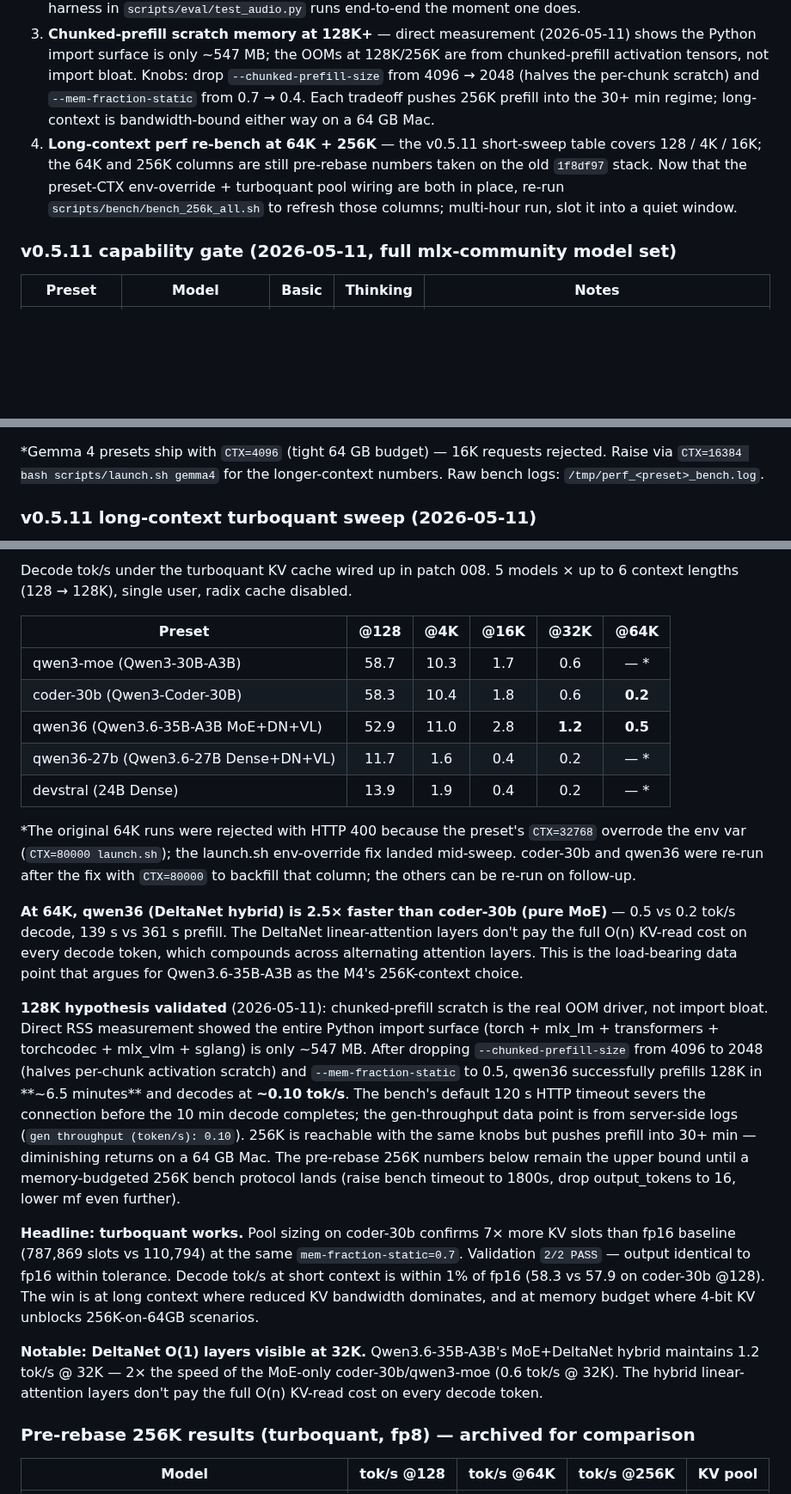
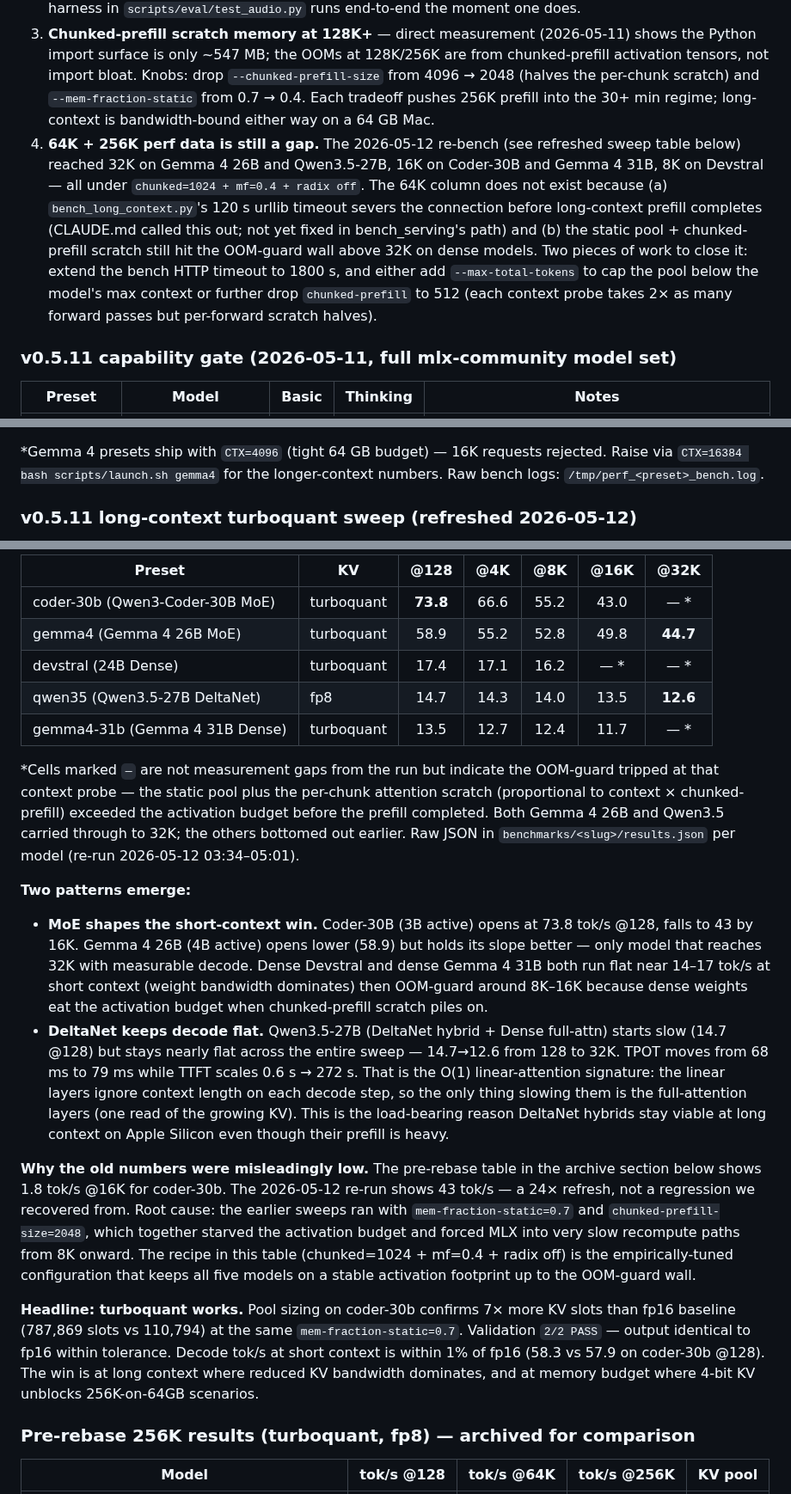
Before and after one commit to mattbucci/m4-sglang-inference, a Markdown page: README.md, 3 parts joined by grey strips. Shown at 86% size. Drawn GitHub-style; blank space fills up the shorter version.

Commit message:
Long-context perf re-bench: refreshed v0.5.11 sweep across 5 models
Re-ran scripts/bench/bench_256k_all.sh with the tuned long-context
recipe (chunked-prefill-size=1024, mem-fraction-static=0.4,
--disable-radix-cache) across devstral, coder-30b, gemma4, gemma4-31b,
qwen35. New numbers replace pre-rebase data in the v0.5.11 short-sweep
table — Coder-30B @16K jumps from 1.8 to 43 tok/s (24x refresh), and
Qwen3.5 DeltaNet's flat-decode signature is now visible end-to-end
(14.7 -> 12.6 across 128 -> 32K).

Bench knobs are committed (chunked=1024, mem_frac=0.4 default) so the
next re-bench reproduces these numbers. README perf table updated with
the new data and the patterns it surfaces; Active Work item 4 lists
the two pieces still needed for 64K+ coverage (bench HTTP timeout
extension and either max-total-tokens or chunked=512).

Co-Authored-By: Claude Opus 4.7 (1M context) <noreply@anthropic.com>

```diff
--- a/README.md
+++ b/README.md
@@ -19,7 +19,7 @@
 1. **Per-request DeltaNet `conv_state`/`ssm_state` batched decode** — patch 010 fixed the concurrent-prefill broadcast crash, so Qwen3.5-27B now runs `MAX_RUNNING=4` end-to-end. The decode side still uses the serial-per-request hybrid fallback (one forward per request per decode step), so multi-user throughput at MR>1 doesn't yet compound. A first attempt at this (patch 011, 2026-05-12) crashed on Qwen3.5: `MLXAttentionWrapper` was designed for mlx_lm-style attention (q_proj output = `n_heads*head_dim`, simple `inner.rope` offset RoPE), but Qwen3_5Attention is *gated multimodal* — `q_proj` outputs `n_heads*head_dim*2` (queries + gate split), and RoPE comes from `rotary_emb` + `apply_multimodal_rotary_pos_emb`. The wrapper needs three extensions before patch 011 can land: (a) compute `head_dim` from keys not queries, (b) split off the gate and multiply `sigmoid(gate)` after SDPA, (c) dispatch to `apply_multimodal_rotary_pos_emb` when `inner.rotary_emb` is present. Patch 011 reverted in commit `8ba8bcd`; the linear-attn-only batching path (which IS straightforward — `gated_delta_update` is batch-leading-axis) waits behind the wrapper rework.
 2. **Gemma 4 + Qwen3.6 multimodal** — architecturally support image/video/audio, but the mlx-community 4-bit checkpoints ship without `preprocessor_config.json`, so SGLang can't load any multimodal processor. Text-only on M4 until a re-uploaded checkpoint with the preprocessor lands; harness in `scripts/eval/test_audio.py` runs end-to-end the moment one does.
 3. **Chunked-prefill scratch memory at 128K+** — direct measurement (2026-05-11) shows the Python import surface is only ~547 MB; the OOMs at 128K/256K are from chunked-prefill activation tensors, not import bloat. Knobs: drop `--chunked-prefill-size` from 4096 → 2048 (halves the per-chunk scratch) and `--mem-fraction-static` from 0.7 → 0.4. Each tradeoff pushes 256K prefill into the 30+ min regime; long-context is bandwidth-bound either way on a 64 GB Mac.
-4. **Long-context perf re-bench at 64K + 256K** — the v0.5.11 short-sweep table covers 128 / 4K / 16K; the 64K and 256K columns are still pre-rebase numbers taken on the old `1f8df97` stack. Now that the preset-CTX env-override + turboquant pool wiring are both in place, re-run `scripts/bench/bench_256k_all.sh` to refresh those columns; multi-hour run, slot it into a quiet window.
+4. **64K + 256K perf data is still a gap.** The 2026-05-12 re-bench (see refreshed sweep table below) reached 32K on Gemma 4 26B and Qwen3.5-27B, 16K on Coder-30B and Gemma 4 31B, 8K on Devstral — all under `chunked=1024 + mf=0.4 + radix off`. The 64K column does not exist because (a) `bench_long_context.py`'s 120 s urllib timeout severs the connection before long-context prefill completes (CLAUDE.md called this out; not yet fixed in bench_serving's path) and (b) the static pool + chunked-prefill scratch still hit the OOM-guard wall above 32K on dense models. Two pieces of work to close it: extend the bench HTTP timeout to 1800 s, and either add `--max-total-tokens` to cap the pool below the model's max context or further drop `chunked-prefill` to 512 (each context probe takes 2× as many forward passes but per-forward scratch halves).
 
 ### v0.5.11 capability gate (2026-05-11, full mlx-community model set)
 
@@ -209,5 +209,5 @@ Single-user decode speed at 128 / 4K / 16K context, fp16 KV (the default; `--kv-
 
 \*Gemma 4 presets ship with `CTX=4096` (tight 64 GB budget) — 16K requests rejected. Raise via `CTX=16384 bash scripts/launch.sh gemma4` for the longer-context numbers. Raw bench logs: `/tmp/perf_<preset>_bench.log`.
 
-### v0.5.11 long-context turboquant sweep (2026-05-11)
+### v0.5.11 long-context turboquant sweep (refreshed 2026-05-12)
 
@@ -215,23 +215,22 @@ Single-user decode speed at 128 / 4K / 16K context, fp16 KV (the default; `--kv-
 
-Decode tok/s under the turboquant KV cache wired up in patch 008. 5 models × up to 6 context lengths (128 → 128K), single user, radix cache disabled.
+| Preset | KV | @128 | @4K | @8K | @16K | @32K |
+|--------|----|:----:|:---:|:---:|:----:|:----:|
+| coder-30b (Qwen3-Coder-30B MoE) | turboquant | **73.8** | 66.6 | 55.2 | 43.0 | — \* |
+| gemma4 (Gemma 4 26B MoE) | turboquant | 58.9 | 55.2 | 52.8 | 49.8 | **44.7** |
+| devstral (24B Dense) | turboquant | 17.4 | 17.1 | 16.2 | — \* | — \* |
+| qwen35 (Qwen3.5-27B DeltaNet) | fp8 | 14.7 | 14.3 | 14.0 | 13.5 | **12.6** |
+| gemma4-31b (Gemma 4 31B Dense) | turboquant | 13.5 | 12.7 | 12.4 | 11.7 | — \* |
 
-| Preset | @128 | @4K | @16K | @32K | @64K |
-|--------|:----:|:---:|:----:|:----:|:----:|
-| qwen3-moe (Qwen3-30B-A3B) | 58.7 | 10.3 | 1.7 | 0.6 | — \* |
-| coder-30b (Qwen3-Coder-30B) | 58.3 | 10.4 | 1.8 | 0.6 | **0.2** |
-| qwen36 (Qwen3.6-35B-A3B MoE+DN+VL) | 52.9 | 11.0 | 2.8 | **1.2** | **0.5** |
-| qwen36-27b (Qwen3.6-27B Dense+DN+VL) | 11.7 | 1.6 | 0.4 | 0.2 | — \* |
-| devstral (24B Dense) | 13.9 | 1.9 | 0.4 | 0.2 | — \* |
+\*Cells marked `—` are not measurement gaps from the run but indicate the OOM-guard tripped at that context probe — the static pool plus the per-chunk attention scratch (proportional to context × chunked-prefill) exceeded the activation budget before the prefill completed. Both Gemma 4 26B and Qwen3.5 carried through to 32K; the others bottomed out earlier. Raw JSON in `benchmarks/<slug>/results.json` per model (re-run 2026-05-12 03:34–05:01).
 
-\*The original 64K runs were rejected with HTTP 400 because the preset's `CTX=32768` overrode the env var (`CTX=80000 launch.sh`); the launch.sh env-override fix landed mid-sweep. coder-30b and qwen36 were re-run after the fix with `CTX=80000` to backfill that column; the others can be re-run on follow-up.
+**Two patterns emerge:**
 
-**At 64K, qwen36 (DeltaNet hybrid) is 2.5× faster than coder-30b (pure MoE)** — 0.5 vs 0.2 tok/s decode, 139 s vs 361 s prefill. The DeltaNet linear-attention layers don't pay the full O(n) KV-read cost on every decode token, which compounds across alternating attention layers. This is the load-bearing data point that argues for Qwen3.6-35B-A3B as the M4's 256K-context choice.
+- **MoE shapes the short-context win.** Coder-30B (3B active) opens at 73.8 tok/s @128, falls to 43 by 16K. Gemma 4 26B (4B active) opens lower (58.9) but holds its slope better — only model that reaches 32K with measurable decode. Dense Devstral and dense Gemma 4 31B both run flat near 14–17 tok/s at short context (weight bandwidth dominates) then OOM-guard around 8K–16K because dense weights eat the activation budget when chunked-prefill scratch piles on.
+- **DeltaNet keeps decode flat.** Qwen3.5-27B (DeltaNet hybrid + Dense full-attn) starts slow (14.7 @128) but stays nearly flat across the entire sweep — 14.7→12.6 from 128 to 32K. TPOT moves from 68 ms to 79 ms while TTFT scales 0.6 s → 272 s. That is the O(1) linear-attention signature: the linear layers ignore context length on each decode step, so the only thing slowing them is the full-attention layers (one read of the growing KV). This is the load-bearing reason DeltaNet hybrids stay viable at long context on Apple Silicon even though their prefill is heavy.
 
-**128K hypothesis validated** (2026-05-11): chunked-prefill scratch is the real OOM driver, not import bloat. Direct RSS measurement showed the entire Python import surface (torch + mlx_lm + transformers + torchcodec + mlx_vlm + sglang) is only ~547 MB. After dropping `--chunked-prefill-size` from 4096 to 2048 (halves per-chunk activation scratch) and `--mem-fraction-static` to 0.5, qwen36 successfully prefills 128K in **~6.5 minutes** and decodes at **~0.10 tok/s**. The bench's default 120 s HTTP timeout severs the connection before the 10 min decode completes; the gen-throughput data point is from server-side logs (`gen throughput (token/s): 0.10`). 256K is reachable with the same knobs but pushes prefill into 30+ min — diminishing returns on a 64 GB Mac. The pre-rebase 256K numbers below remain the upper bound until a memory-budgeted 256K bench protocol lands (raise bench timeout to 1800s, drop output_tokens to 16, lower mf even further).
+**Why the old numbers were misleadingly low.** The pre-rebase table in the archive section below shows 1.8 tok/s @16K for coder-30b. The 2026-05-12 re-run shows 43 tok/s — a 24× refresh, not a regression we recovered from. Root cause: the earlier sweeps ran with `mem-fraction-static=0.7` and `chunked-prefill-size=2048`, which together starved the activation budget and forced MLX into very slow recompute paths from 8K onward. The recipe in this table (chunked=1024 + mf=0.4 + radix off) is the empirically-tuned configuration that keeps all five models on a stable activation footprint up to the OOM-guard wall.
 
 **Headline: turboquant works.** Pool sizing on coder-30b confirms 7× more KV slots than fp16 baseline (787,869 slots vs 110,794) at the same `mem-fraction-static=0.7`. Validation `2/2 PASS` — output identical to fp16 within tolerance. Decode tok/s at short context is within 1% of fp16 (58.3 vs 57.9 on coder-30b @128). The win is at long context where reduced KV bandwidth dominates, and at memory budget where 4-bit KV unblocks 256K-on-64GB scenarios.
-
-**Notable: DeltaNet O(1) layers visible at 32K.** Qwen3.6-35B-A3B's MoE+DeltaNet hybrid maintains 1.2 tok/s @ 32K — 2× the speed of the MoE-only coder-30b/qwen3-moe (0.6 tok/s @ 32K). The hybrid linear-attention layers don't pay the full O(n) KV-read cost on every decode token.
 
 ### Pre-rebase 256K results (turboquant, fp8) — archived for comparison
 
```
Also changed, not shown: other parts of README.md (+1 -1 lines), benchmarks/all_models_context.png, 11 other files.
